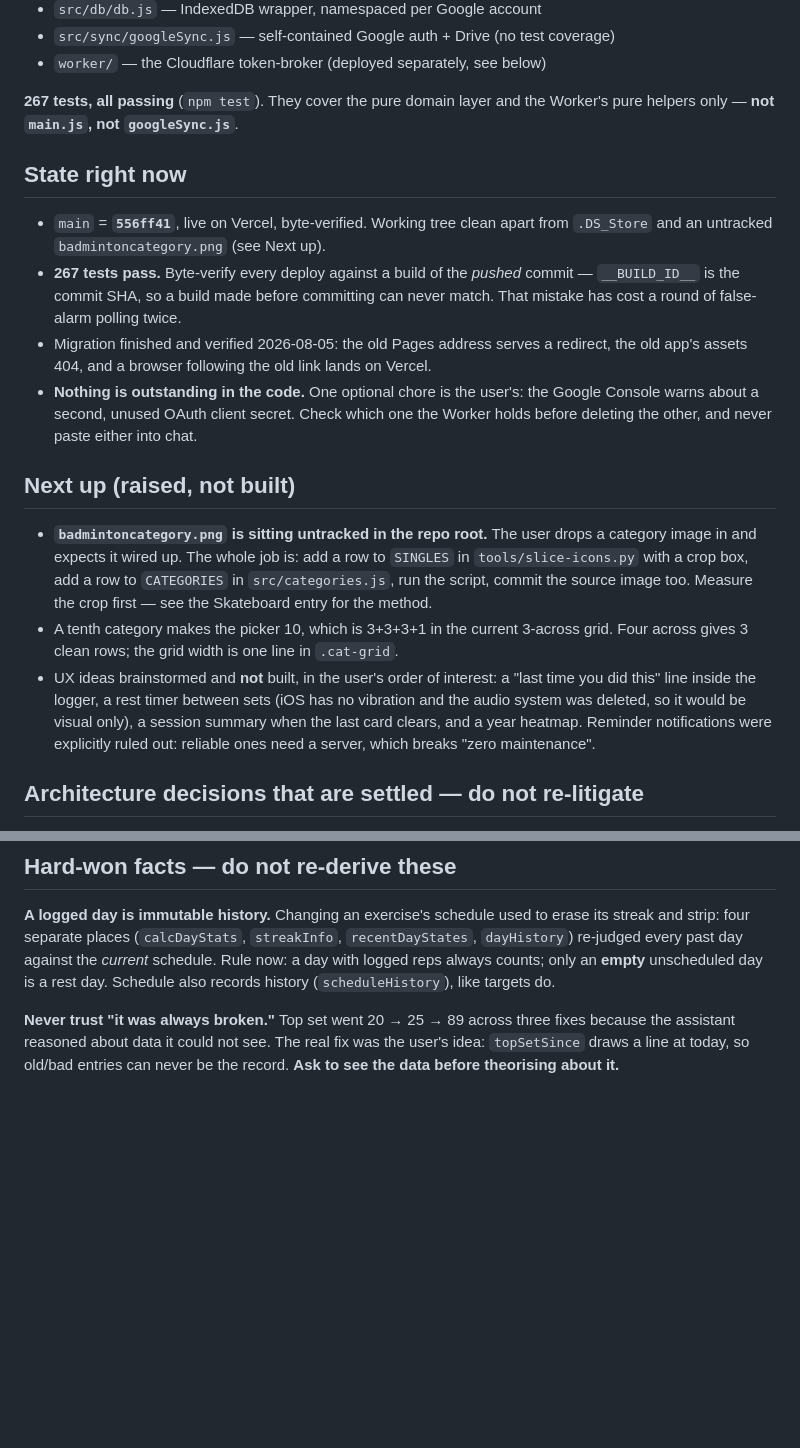
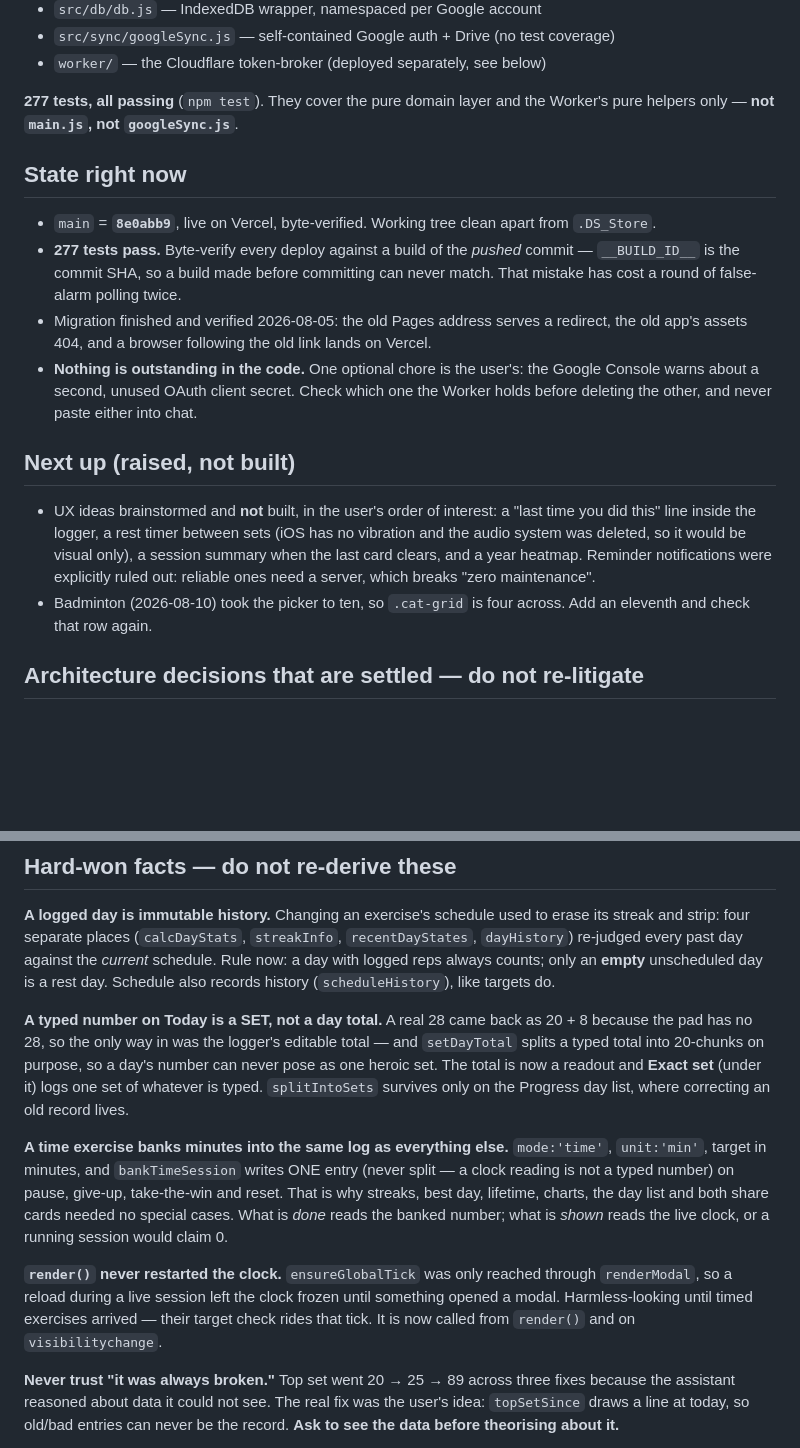
Before and after one commit to johnpatrickmendozacdu-pixel/workout, a Markdown page: docs/SESSION-HANDOFF.md, 2 parts joined by grey strips. Drawn GitHub-style; blank space fills up the shorter version.

Commit message:
Bring the handoff up to date
Co-Authored-By: Claude Opus 5 <noreply@anthropic.com>

```diff
--- a/docs/SESSION-HANDOFF.md
+++ b/docs/SESSION-HANDOFF.md
@@ -33,14 +33,14 @@ one Cloudflare variable — never a code change.
 - `src/sync/googleSync.js` — self-contained Google auth + Drive (no test coverage)
 - `worker/` — the Cloudflare token-broker (deployed separately, see below)
 
-**267 tests, all passing** (`npm test`). They cover the pure domain layer and the
+**277 tests, all passing** (`npm test`). They cover the pure domain layer and the
 Worker's pure helpers only — **not `main.js`, not `googleSync.js`**.
 
 ## State right now
 
-- `main` = **`556ff41`**, live on Vercel, byte-verified. Working tree clean apart
-  from `.DS_Store` and an untracked `badmintoncategory.png` (see Next up).
-- **267 tests pass.** Byte-verify every deploy against a build of the *pushed*
+- `main` = **`8e0abb9`**, live on Vercel, byte-verified. Working tree clean apart
+  from `.DS_Store`.
+- **277 tests pass.** Byte-verify every deploy against a build of the *pushed*
   commit — `__BUILD_ID__` is the commit SHA, so a build made before committing
   can never match. That mistake has cost a round of false-alarm polling twice.
 - Migration finished and verified 2026-08-05: the old Pages address serves a
@@ -52,19 +52,14 @@ Worker's pure helpers only — **not `main.js`, not `googleSync.js`**.
 
 ## Next up (raised, not built)
 
-- **`badmintoncategory.png` is sitting untracked in the repo root.** The user drops
-  a category image in and expects it wired up. The whole job is: add a row to
-  `SINGLES` in `tools/slice-icons.py` with a crop box, add a row to `CATEGORIES`
-  in `src/categories.js`, run the script, commit the source image too. Measure the
-  crop first — see the Skateboard entry for the method.
-- A tenth category makes the picker 10, which is 3+3+3+1 in the current 3-across
-  grid. Four across gives 3 clean rows; the grid width is one line in `.cat-grid`.
 - UX ideas brainstormed and **not** built, in the user's order of interest: a
   "last time you did this" line inside the logger, a rest timer between sets
   (iOS has no vibration and the audio system was deleted, so it would be visual
   only), a session summary when the last card clears, and a year heatmap.
   Reminder notifications were explicitly ruled out: reliable ones need a server,
   which breaks "zero maintenance".
+- Badminton (2026-08-10) took the picker to ten, so `.cat-grid` is four across.
+  Add an eleventh and check that row again.
 
 ## Architecture decisions that are settled — do not re-litigate
 
@@ -113,6 +108,27 @@ its streak and strip: four separate places (`calcDayStats`, `streakInfo`,
 `recentDayStates`, `dayHistory`) re-judged every past day against the *current*
 schedule. Rule now: a day with logged reps always counts; only an **empty** unscheduled
 day is a rest day. Schedule also records history (`scheduleHistory`), like targets do.
+
+**A typed number on Today is a SET, not a day total.** A real 28 came back as
+20 + 8 because the pad has no 28, so the only way in was the logger's editable
+total — and `setDayTotal` splits a typed total into 20-chunks on purpose, so a
+day's number can never pose as one heroic set. The total is now a readout and
+**Exact set** (under it) logs one set of whatever is typed. `splitIntoSets`
+survives only on the Progress day list, where correcting an old record lives.
+
+**A time exercise banks minutes into the same log as everything else.**
+`mode:'time'`, `unit:'min'`, target in minutes, and `bankTimeSession` writes ONE
+entry (never split — a clock reading is not a typed number) on pause, give-up,
+take-the-win and reset. That is why streaks, best day, lifetime, charts, the day
+list and both share cards needed no special cases. What is *done* reads the
+banked number; what is *shown* reads the live clock, or a running session would
+claim 0.
+
+**`render()` never restarted the clock.** `ensureGlobalTick` was only reached
+through `renderModal`, so a reload during a live session left the clock frozen
+until something opened a modal. Harmless-looking until timed exercises arrived —
+their target check rides that tick. It is now called from `render()` and on
+`visibilitychange`.
 
 **Never trust "it was always broken."** Top set went 20 → 25 → 89 across three fixes
 because the assistant reasoned about data it could not see. The real fix was the user's
```
Also changed, not shown: other parts of docs/SESSION-HANDOFF.md (+3 -2 lines).
